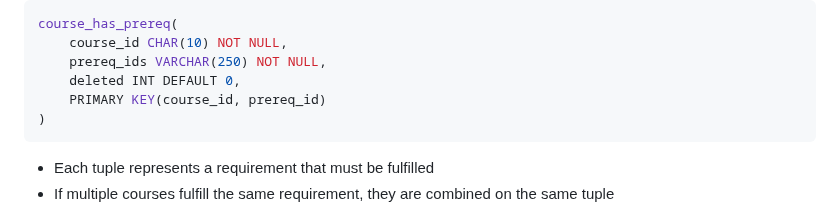
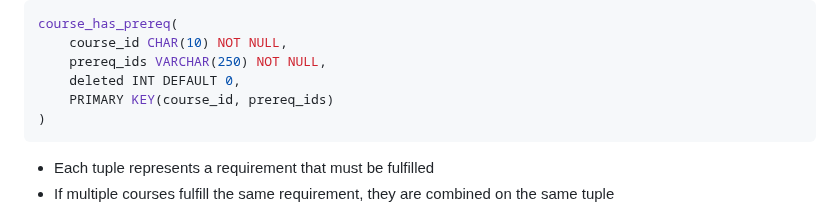
Before and after one commit to jdolak/plnd4u, a Markdown page: docs/schema.md, the part around the change. Rendered like a GitHub page.

````diff
--- a/docs/schema.md
+++ b/docs/schema.md
@@ -48,7 +48,7 @@ course_has_prereq(
     course_id CHAR(10) NOT NULL,
     prereq_ids VARCHAR(250) NOT NULL,
     deleted INT DEFAULT 0,
-    PRIMARY KEY(course_id, prereq_id)
+    PRIMARY KEY(course_id, prereq_ids)
 )
 ```
  - Each tuple represents a requirement that must be fulfilled
````
